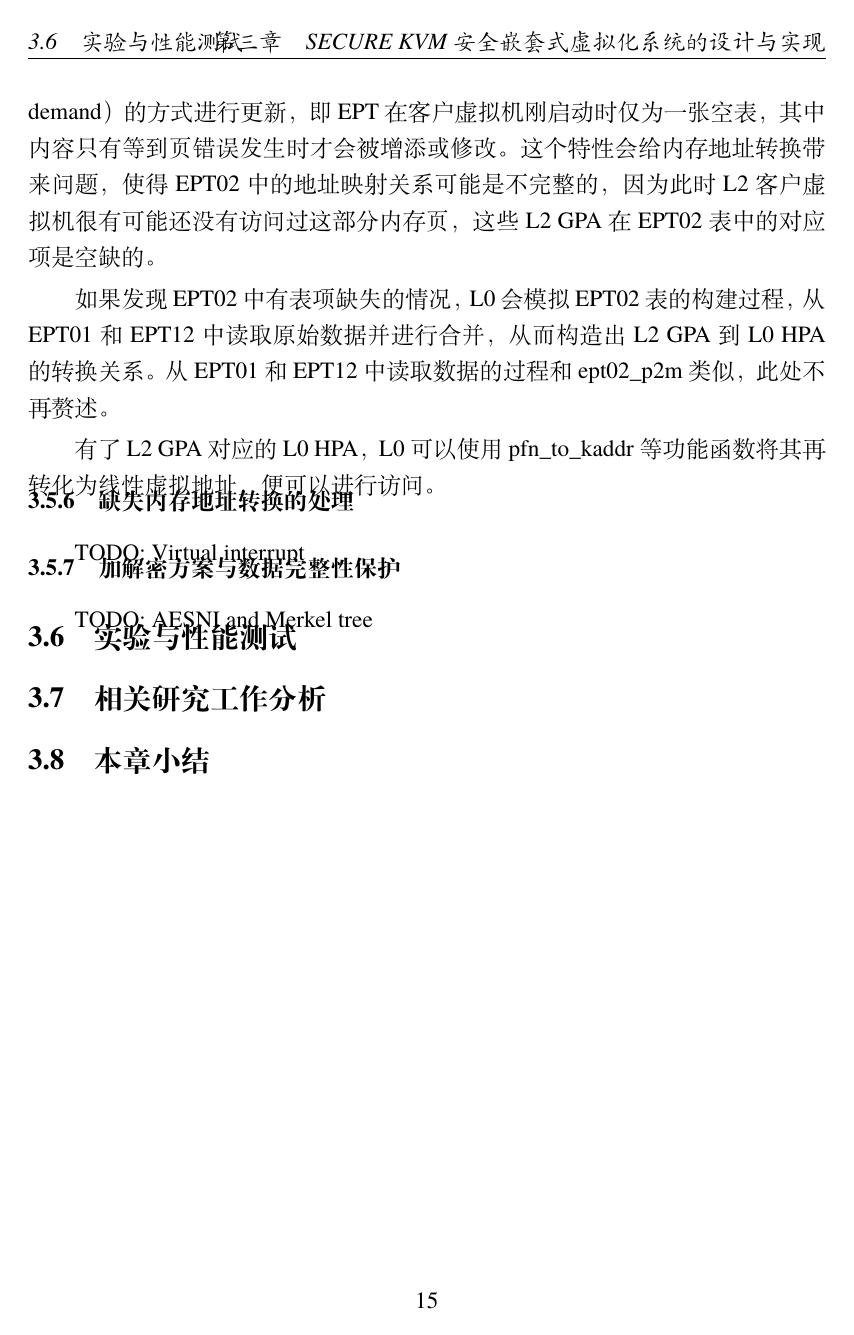
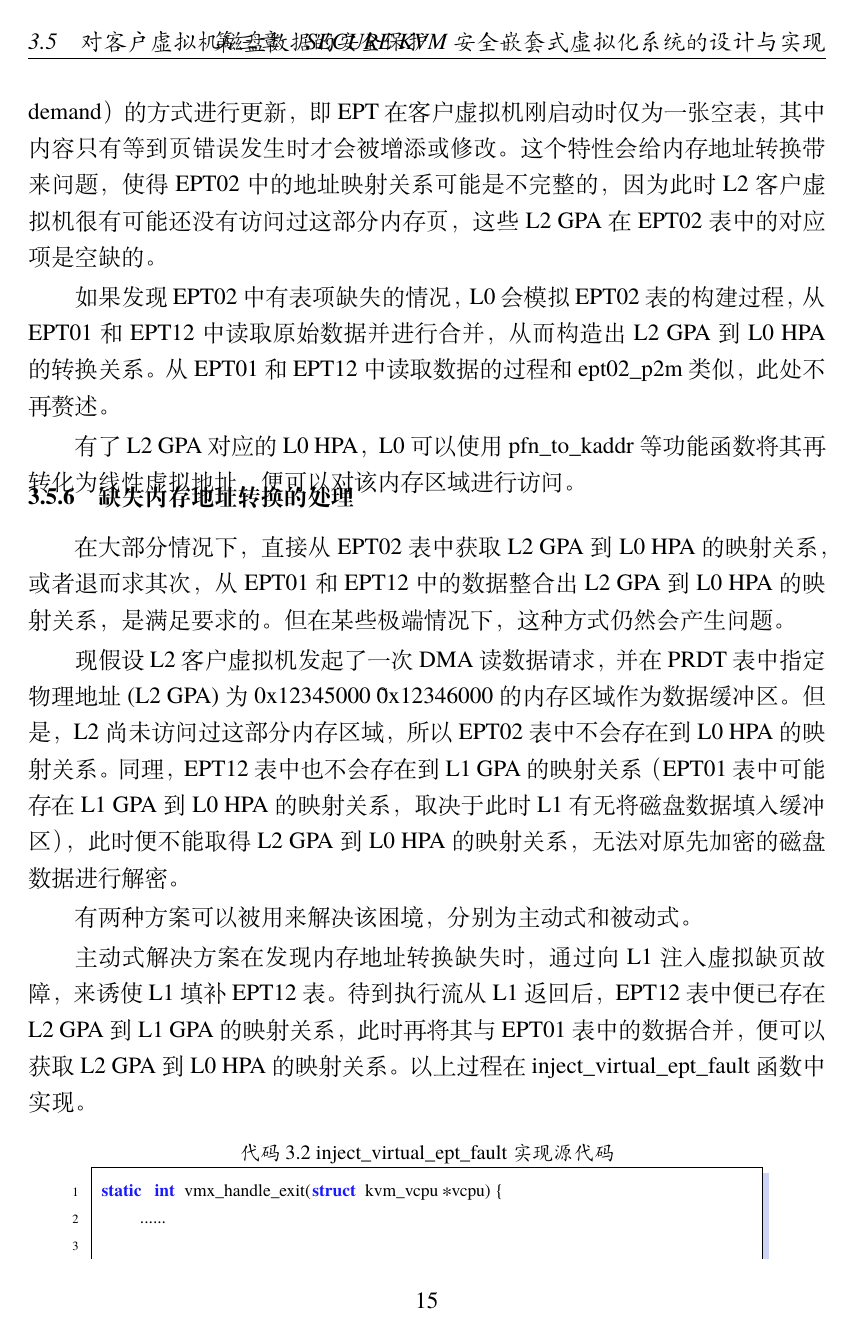
Before and after one commit to Cwndmiao/sjtu-thesis, a LaTeX thesis (diss.tex, which reads body/chapter03.tex): page 29 of 52 before the commit and page 29 of 54 after it. Compiled offline with XeLaTeX; a missing font is replaced by an installed copy or a similar font.

Commit message:
20141202

```diff
--- a/body/chapter03.tex
+++ b/body/chapter03.tex
@@ -267,8 +267,20 @@ static unsigned long ept02_p2m(unsigned long pfn) {
 
 如果发现EPT02中有表项缺失的情况，L0会模拟EPT02表的构建过程，从EPT01和EPT12中读取原始数据并进行合并，从而构造出L2 GPA到L0 HPA的转换关系。从EPT01和EPT12中读取数据的过程和ept02\_p2m类似，此处不再赘述。
 
-有了L2 GPA对应的L0 HPA，L0可以使用pfn\_to\_kaddr等功能函数将其再转化为线性虚拟地址，便可以进行访问。
+有了L2 GPA对应的L0 HPA，L0可以使用pfn\_to\_kaddr等功能函数将其再转化为线性虚拟地址，便可以对该内存区域进行访问。
 
 \subsection{缺失内存地址转换的处理}
 
-TODO: Virtual interrupt
+在大部分情况下，直接从EPT02表中获取L2 GPA到L0 HPA的映射关系，或者退而求其次，从EPT01和EPT12中的数据整合出L2 GPA到L0 HPA的映射关系，是满足要求的。但在某些极端情况下，这种方式仍然会产生问题。
+
+现假设L2客户虚拟机发起了一次DMA读数据请求，并在PRDT表中指定物理地址(L2 GPA)为0x12345000~\~0x12346000的内存区域作为数据缓冲区。但是，L2尚未访问过这部分内存区域，所以EPT02表中不会存在到L0 HPA的映射关系。同理，EPT12表中也不会存在到L1 GPA的映射关系（EPT01表中可能存在L1 GPA到L0 HPA的映射关系，取决于此时L1有无将磁盘数据填入缓冲区），此时便不能取得L2 GPA到L0 HPA的映射关系，无法对原先加密的磁盘数据进行解密。
+
+有两种方案可以被用来解决该困境，分别为主动式和被动式。
+
+主动式解决方案在发现内存地址转换缺失时，通过向L1注入虚拟缺页故障，来诱使L1填补EPT12表。待到执行流从L1返回后，EPT12表中便已存在L2 GPA到L1 GPA的映射关系，此时再将其与EPT01表中的数据合并，便可以获取L2 GPA到L0 HPA的映射关系。以上过程在inject\_virtual\_ept\_fault函数中实现。
+
+\begin{lstlisting}[language={C}, caption={inject\_virtual\_ept\_fault实现源代码}]
+static int vmx_handle_exit(struct kvm_vcpu *vcpu) {
+	......
+
+    if (is_guest_mode(vcpu) && vmx->inject_virtual_ept_fault) {
```
Also changed, not shown: body/chapter03.tex (30 more changed lines).
